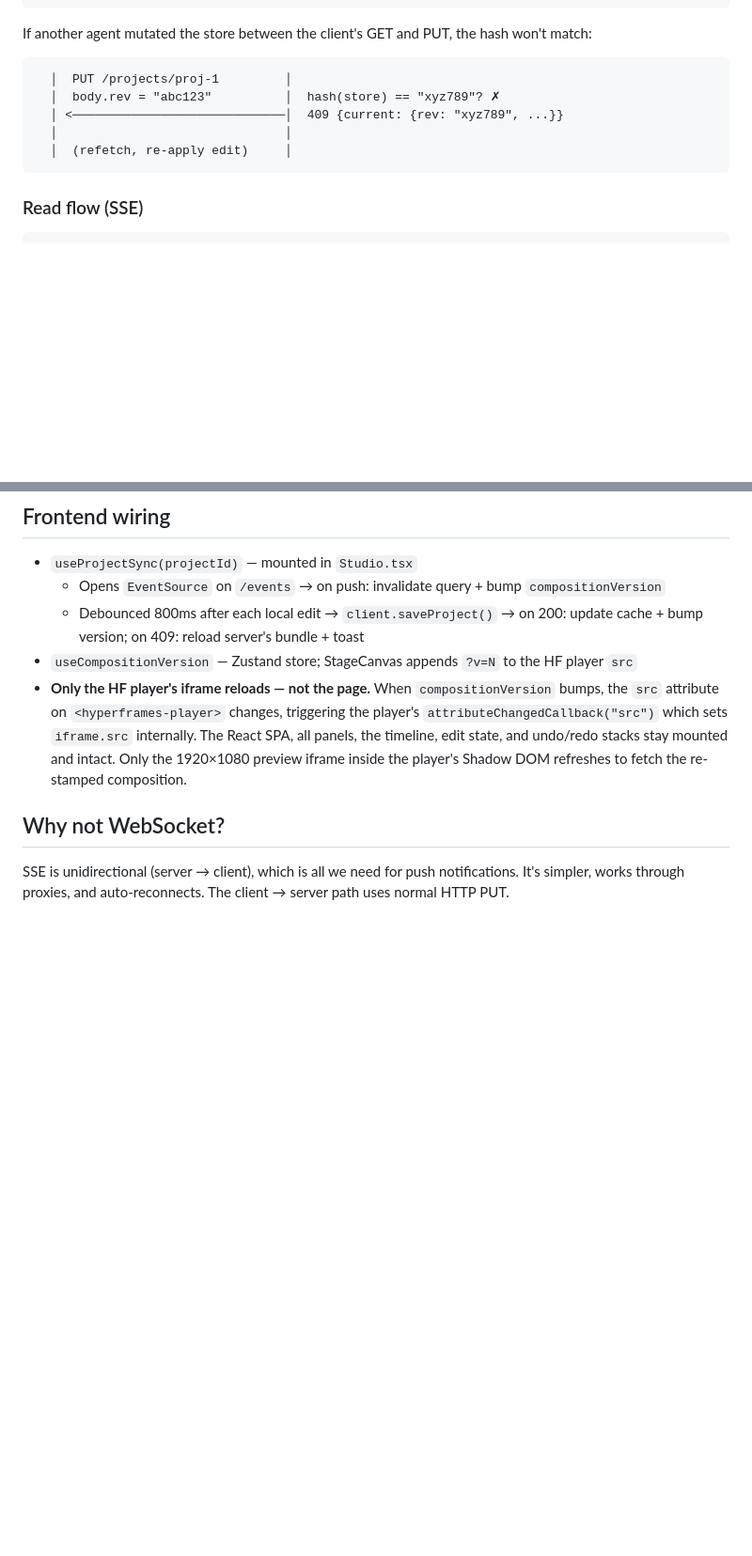
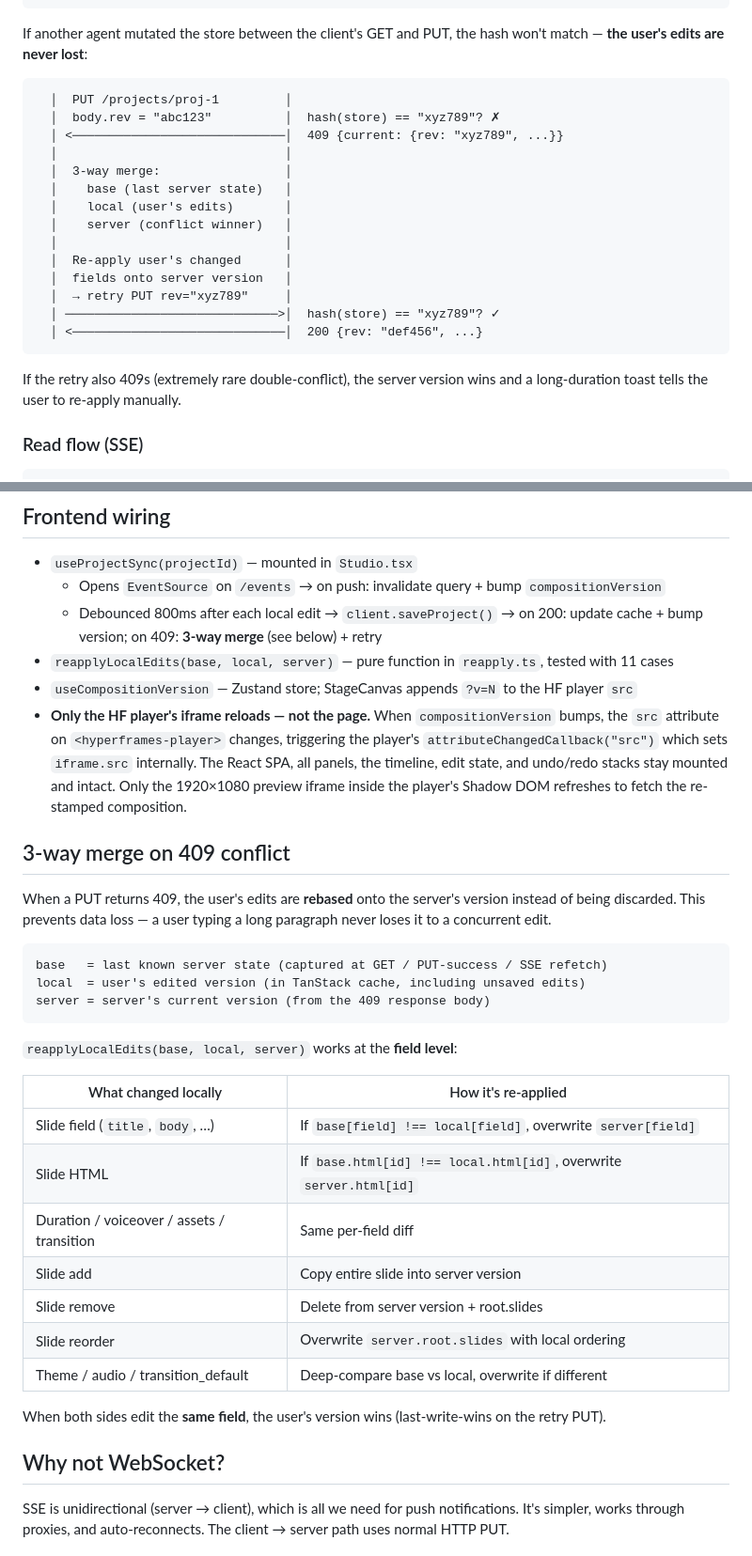
Before and after one commit to quanhua92/openvideokit, a Markdown page: docs/web/concurrency.md, 2 parts joined by grey strips. Shown at 94% size. Drawn GitHub-style; blank space fills up the shorter version.

Commit message:
docs(concurrency): document 3-way merge conflict resolution
Add the conflict-resolution flow diagram (409 → reapplyLocalEdits → retry
PUT), the field-level merge rules table, and the base/local/server
definitions. Clarify that user edits are never lost on conflict.

````diff
--- a/docs/web/concurrency.md
+++ b/docs/web/concurrency.md
@@ -41,15 +41,27 @@ Client                          Server
 ```
 
 If another agent mutated the store between the client's GET and PUT,
-the hash won't match:
+the hash won't match — **the user's edits are never lost**:
 
 ```
   │  PUT /projects/proj-1         │
   │  body.rev = "abc123"          │  hash(store) == "xyz789"? ✗
   │ <─────────────────────────────│  409 {current: {rev: "xyz789", ...}}
   │                               │
-  │  (refetch, re-apply edit)     │
+  │  3-way merge:                 │
+  │    base (last server state)   │
+  │    local (user's edits)       │
+  │    server (conflict winner)   │
+  │                               │
+  │  Re-apply user's changed      │
+  │  fields onto server version   │
+  │  → retry PUT rev="xyz789"     │
+  │ ─────────────────────────────>│  hash(store) == "xyz789"? ✓
+  │ <─────────────────────────────│  200 {rev: "def456", ...}
 ```
+
+If the retry also 409s (extremely rare double-conflict), the server version
+wins and a long-duration toast tells the user to re-apply manually.
 
 ### Read flow (SSE)
 
@@ -80,9 +92,37 @@ Client A (editing)              Server               Client B (or AI agent)
 
 - `useProjectSync(projectId)` — mounted in `Studio.tsx`
   - Opens `EventSource` on `/events` → on push: invalidate query + bump `compositionVersion`
-  - Debounced 800ms after each local edit → `client.saveProject()` → on 200: update cache + bump version; on 409: reload server's bundle + toast
+  - Debounced 800ms after each local edit → `client.saveProject()` → on 200: update cache + bump version; on 409: **3-way merge** (see below) + retry
+- `reapplyLocalEdits(base, local, server)` — pure function in `reapply.ts`, tested with 11 cases
 - `useCompositionVersion` — Zustand store; StageCanvas appends `?v=N` to the HF player `src`
 - **Only the HF player's iframe reloads — not the page.** When `compositionVersion` bumps, the `src` attribute on `<hyperframes-player>` changes, triggering the player's `attributeChangedCallback("src")` which sets `iframe.src` internally. The React SPA, all panels, the timeline, edit state, and undo/redo stacks stay mounted and intact. Only the 1920×1080 preview iframe inside the player's Shadow DOM refreshes to fetch the re-stamped composition.
+
+## 3-way merge on 409 conflict
+
+When a PUT returns 409, the user's edits are **rebased** onto the server's
+version instead of being discarded. This prevents data loss — a user typing
+a long paragraph never loses it to a concurrent edit.
+
+```
+base   = last known server state (captured at GET / PUT-success / SSE refetch)
+local  = user's edited version (in TanStack cache, including unsaved edits)
+server = server's current version (from the 409 response body)
+```
+
+`reapplyLocalEdits(base, local, server)` works at the **field level**:
+
+| What changed locally | How it's re-applied |
+|---|---|
+| Slide field (`title`, `body`, …) | If `base[field] !== local[field]`, overwrite `server[field]` |
+| Slide HTML | If `base.html[id] !== local.html[id]`, overwrite `server.html[id]` |
+| Duration / voiceover / assets / transition | Same per-field diff |
+| Slide add | Copy entire slide into server version |
+| Slide remove | Delete from server version + root.slides |
+| Slide reorder | Overwrite `server.root.slides` with local ordering |
+| Theme / audio / transition_default | Deep-compare base vs local, overwrite if different |
+
+When both sides edit the **same field**, the user's version wins
+(last-write-wins on the retry PUT).
 
 ## Why not WebSocket?
 
````
